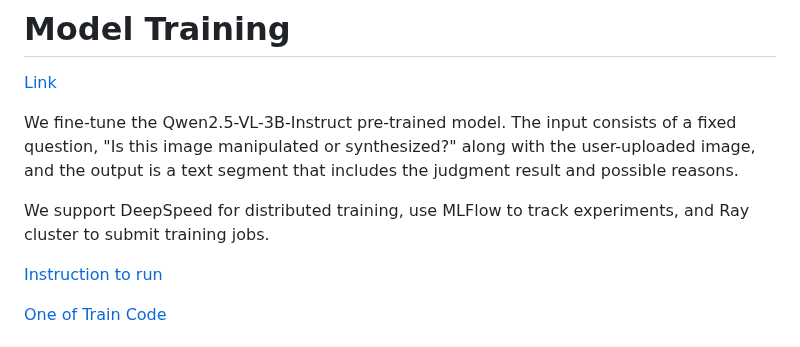
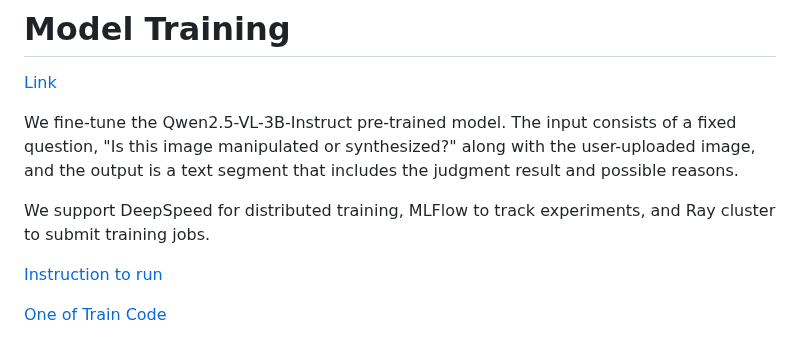
Before and after one commit to Mypainismorethanyours/A-Machine-Learning-System-for-Detecting-Misinformation-in-Media-Images, a Markdown page: README.md, the part around the change. GitHub-like rendering.

```diff
--- a/README.md
+++ b/README.md
@@ -5,7 +5,7 @@
 
 We fine-tune the Qwen2.5-VL-3B-Instruct pre-trained model. The input consists of a fixed question, "Is this image manipulated or synthesized?" along with the user-uploaded image, and the output is a text segment that includes the judgment result and possible reasons.
 
-We support DeepSpeed for distributed training, use MLFlow to track experiments, and Ray cluster to submit training jobs.
+We support DeepSpeed for distributed training, MLFlow to track experiments, and Ray cluster to submit training jobs.
 
 [Instruction to run](https://github.com/Mypainismorethanyours/A-Machine-Learning-System-for-Detecting-Misinformation-in-Media-Images/blob/main/Finetune/docker/README.md)
 
```
